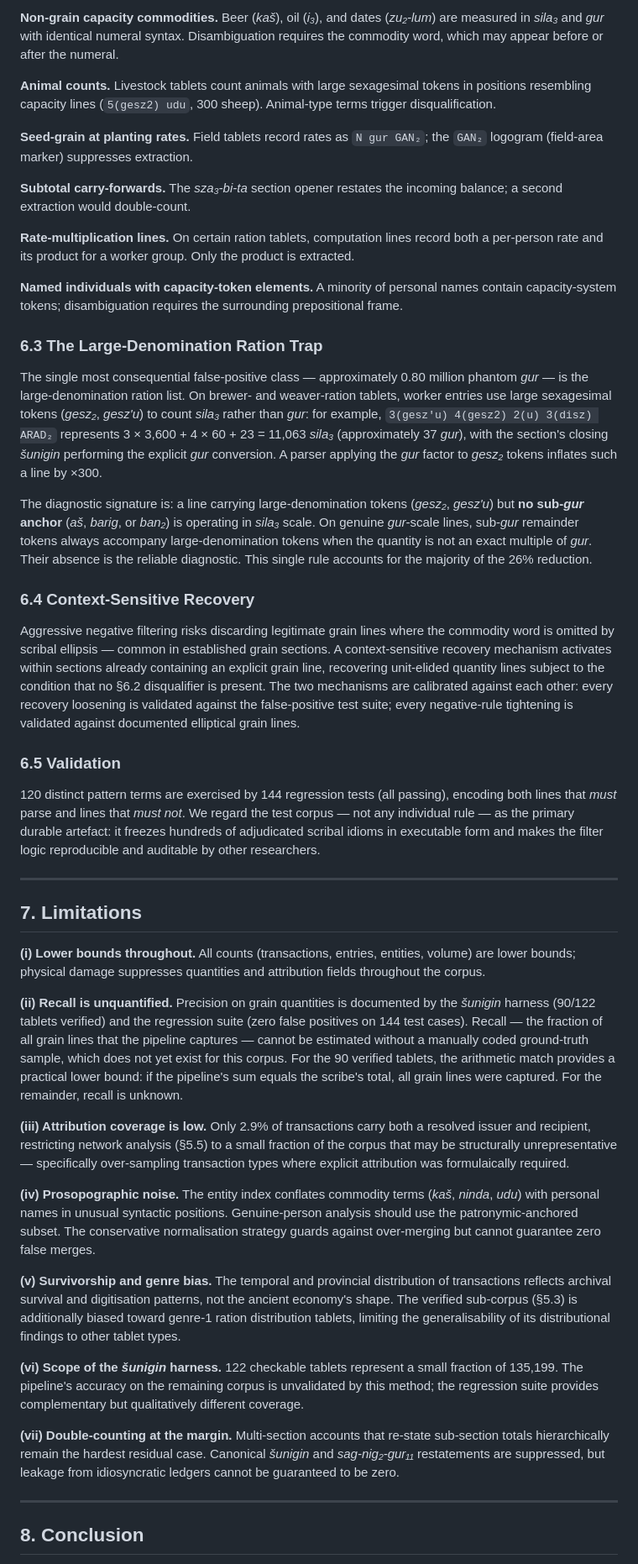
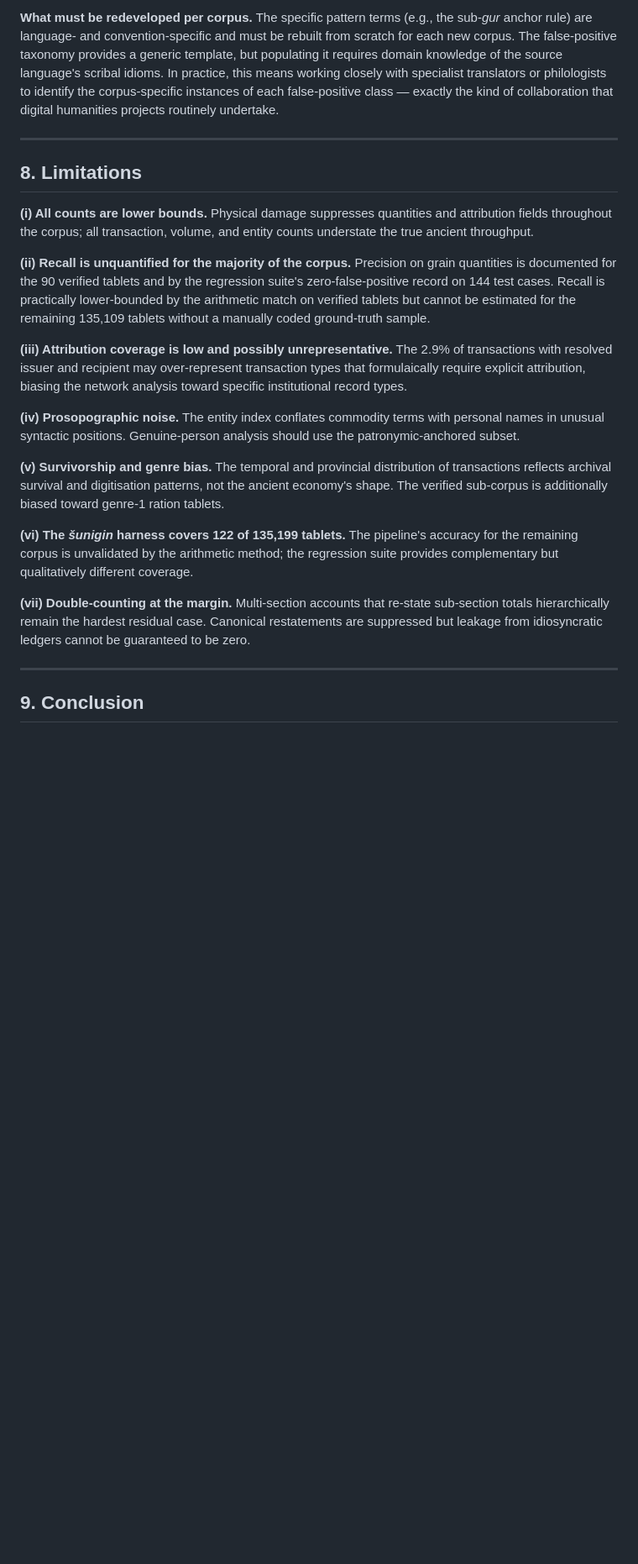
Before and after one commit to asarodan/sumer, a Markdown page: paper/draft_v2.md, the part around one of its changes. Shown at 84% size. Drawn GitHub-style; blank space fills up the shorter version.

Commit message:
Reframe paper for DH journal: methodology-first, transferability section, inverted framing

```diff
--- a/paper/draft_v2.md
+++ b/paper/draft_v2.md
@@ -221,49 +246,25 @@ Six major false-positive classes account for essentially all of the 0.96 million
 
-**Non-grain capacity commodities.** Beer (*kaš*), oil (*i₃*), and dates (*zu₂-lum*) are measured in *sila₃* and *gur* with identical numeral syntax. Disambiguation requires the commodity word, which may appear before or after the numeral.
-
-**Animal counts.** Livestock tablets count animals with large sexagesimal tokens in positions resembling capacity lines (`5(gesz2) udu`, 300 sheep). Animal-type terms trigger disqualification.
-
-**Seed-grain at planting rates.** Field tablets record rates as `N gur GAN₂`; the `GAN₂` logogram (field-area marker) suppresses extraction.
-
-**Subtotal carry-forwards.** The *sza₃-bi-ta* section opener restates the incoming balance; a second extraction would double-count.
-
-**Rate-multiplication lines.** On certain ration tablets, computation lines record both a per-person rate and its product for a worker group. Only the product is extracted.
-
-**Named individuals with capacity-token elements.** A minority of personal names contain capacity-system tokens; disambiguation requires the surrounding prepositional frame.
-
-### 6.3 The Large-Denomination Ration Trap
-
-The single most consequential false-positive class — approximately 0.80 million phantom *gur* — is the large-denomination ration list. On brewer- and weaver-ration tablets, worker entries use large sexagesimal tokens (*gesz₂*, *gesz'u*) to count *sila₃* rather than *gur*: for example, `3(gesz'u) 4(gesz2) 2(u) 3(disz) ARAD₂` represents 3 × 3,600 + 4 × 60 + 23 = 11,063 *sila₃* (approximately 37 *gur*), with the section's closing *šunigin* performing the explicit *gur* conversion. A parser applying the *gur* factor to *gesz₂* tokens inflates such a line by ×300.
-
-The diagnostic signature is: a line carrying large-denomination tokens (*gesz₂*, *gesz'u*) but **no sub-*gur* anchor** (*aš*, *barig*, or *ban₂*) is operating in *sila₃* scale. On genuine *gur*-scale lines, sub-*gur* remainder tokens always accompany large-denomination tokens when the quantity is not an exact multiple of *gur*. Their absence is the reliable diagnostic. This single rule accounts for the majority of the 26% reduction.
-
-### 6.4 Context-Sensitive Recovery
-
-Aggressive negative filtering risks discarding legitimate grain lines where the commodity word is omitted by scribal ellipsis — common in established grain sections. A context-sensitive recovery mechanism activates within sections already containing an explicit grain line, recovering unit-elided quantity lines subject to the condition that no §6.2 disqualifier is present. The two mechanisms are calibrated against each other: every recovery loosening is validated against the false-positive test suite; every negative-rule tightening is validated against documented elliptical grain lines.
-
-### 6.5 Validation
-
-120 distinct pattern terms are exercised by 144 regression tests (all passing), encoding both lines that *must* parse and lines that *must not*. We regard the test corpus — not any individual rule — as the primary durable artefact: it freezes hundreds of adjudicated scribal idioms in executable form and makes the filter logic reproducible and auditable by other researchers.
+**What must be redeveloped per corpus.** The specific pattern terms (e.g., the sub-*gur* anchor rule) are language- and convention-specific and must be rebuilt from scratch for each new corpus. The false-positive taxonomy provides a generic template, but populating it requires domain knowledge of the source language's scribal idioms. In practice, this means working closely with specialist translators or philologists to identify the corpus-specific instances of each false-positive class — exactly the kind of collaboration that digital humanities projects routinely undertake.
 
 ---
 
-## 7. Limitations
+## 8. Limitations
 
-**(i) Lower bounds throughout.** All counts (transactions, entries, entities, volume) are lower bounds; physical damage suppresses quantities and attribution fields throughout the corpus.
+**(i) All counts are lower bounds.** Physical damage suppresses quantities and attribution fields throughout the corpus; all transaction, volume, and entity counts understate the true ancient throughput.
 
-**(ii) Recall is unquantified.** Precision on grain quantities is documented by the *šunigin* harness (90/122 tablets verified) and the regression suite (zero false positives on 144 test cases). Recall — the fraction of all grain lines that the pipeline captures — cannot be estimated without a manually coded ground-truth sample, which does not yet exist for this corpus. For the 90 verified tablets, the arithmetic match provides a practical lower bound: if the pipeline's sum equals the scribe's total, all grain lines were captured. For the remainder, recall is unknown.
+**(ii) Recall is unquantified for the majority of the corpus.** Precision on grain quantities is documented for the 90 verified tablets and by the regression suite's zero-false-positive record on 144 test cases. Recall is practically lower-bounded by the arithmetic match on verified tablets but cannot be estimated for the remaining 135,109 tablets without a manually coded ground-truth sample.
 
-**(iii) Attribution coverage is low.** Only 2.9% of transactions carry both a resolved issuer and recipient, restricting network analysis (§5.5) to a small fraction of the corpus that may be structurally unrepresentative — specifically over-sampling transaction types where explicit attribution was formulaically required.
+**(iii) Attribution coverage is low and possibly unrepresentative.** The 2.9% of transactions with resolved issuer and recipient may over-represent transaction types that formulaically require explicit attribution, biasing the network analysis toward specific institutional record types.
 
-**(iv) Prosopographic noise.** The entity index conflates commodity terms (*kaš*, *ninda*, *udu*) with personal names in unusual syntactic positions. Genuine-person analysis should use the patronymic-anchored subset. The conservative normalisation strategy guards against over-merging but cannot guarantee zero false merges.
+**(iv) Prosopographic noise.** The entity index conflates commodity terms with personal names in unusual syntactic positions. Genuine-person analysis should use the patronymic-anchored subset.
 
-**(v) Survivorship and genre bias.** The temporal and provincial distribution of transactions reflects archival survival and digitisation patterns, not the ancient economy's shape. The verified sub-corpus (§5.3) is additionally biased toward genre-1 ration distribution tablets, limiting the generalisability of its distributional findings to other tablet types.
+**(v) Survivorship and genre bias.** The temporal and provincial distribution of transactions reflects archival survival and digitisation patterns, not the ancient economy's shape. The verified sub-corpus is additionally biased toward genre-1 ration tablets.
 
-**(vi) Scope of the *šunigin* harness.** 122 checkable tablets represent a small fraction of 135,199. The pipeline's accuracy on the remaining corpus is unvalidated by this method; the regression suite provides complementary but qualitatively different coverage.
+**(vi) The *šunigin* harness covers 122 of 135,199 tablets.** The pipeline's accuracy for the remaining corpus is unvalidated by the arithmetic method; the regression suite provides complementary but qualitatively different coverage.
 
-**(vii) Double-counting at the margin.** Multi-section accounts that re-state sub-section totals hierarchically remain the hardest residual case. Canonical *šunigin* and *sag-nig₂-gur₁₁* restatements are suppressed, but leakage from idiosyncratic ledgers cannot be guaranteed to be zero.
+**(vii) Double-counting at the margin.** Multi-section accounts that re-state sub-section totals hierarchically remain the hardest residual case. Canonical restatements are suppressed but leakage from idiosyncratic ledgers cannot be guaranteed to be zero.
 
 ---
 
-## 8. Conclusion
+## 9. Conclusion
 
```
Also changed, not shown: other parts of paper/draft_v2.md (+122 -97 lines).
